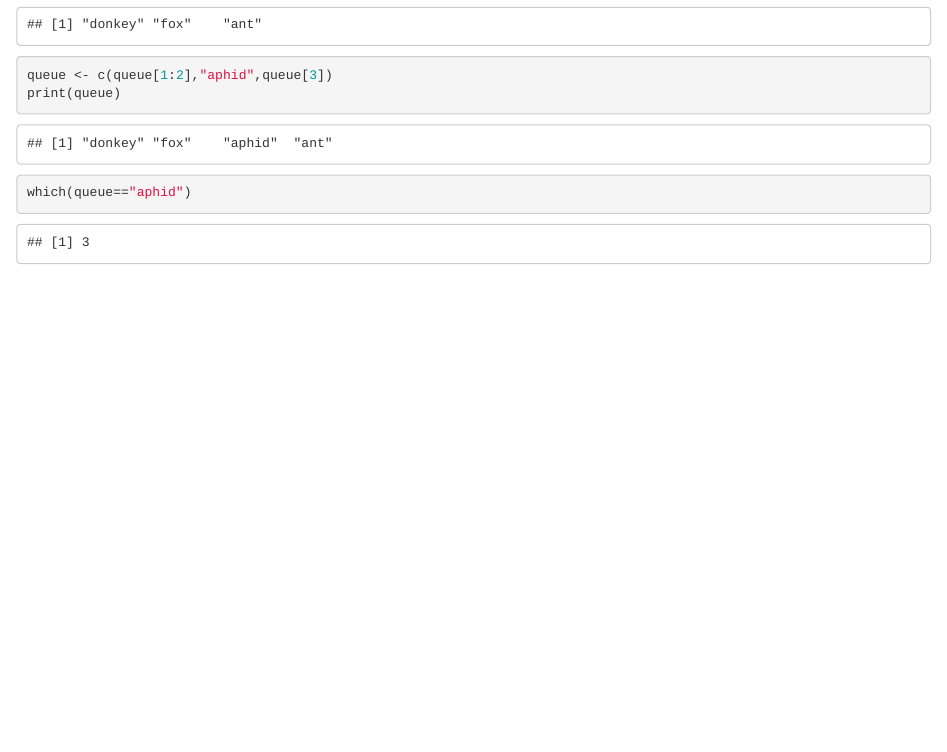
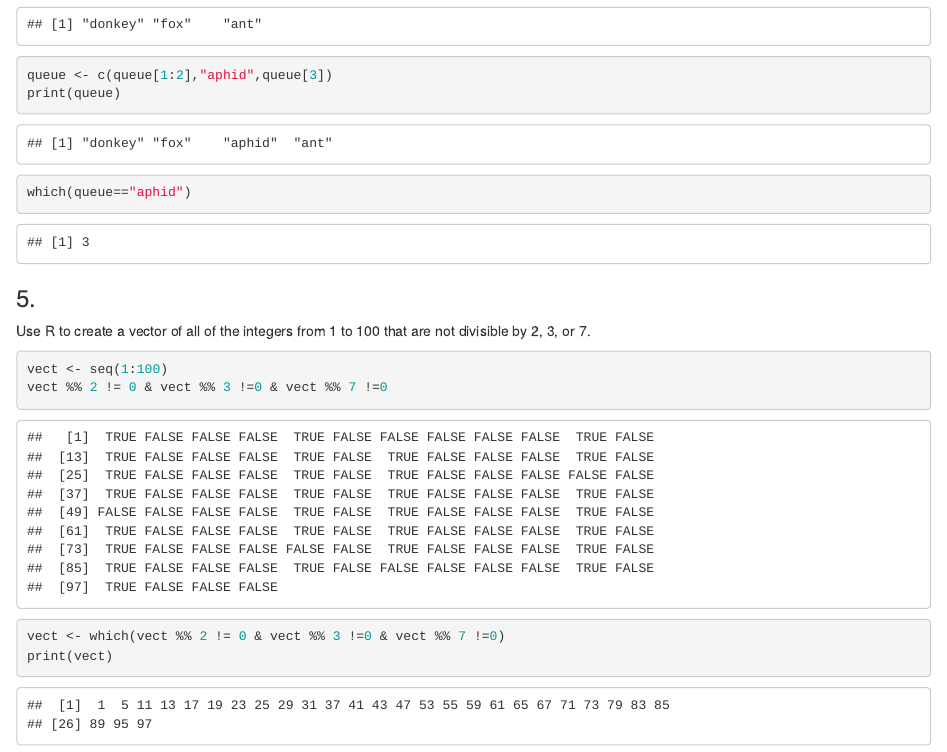
Before and after one commit to kelseysoule/Computational-Biology, an R Markdown document (Homework_04.Rmd): the page in a window 1100 px wide, from 2550 px down. Rendered offline with R 4.5, knitr and Pandoc, with nearby package versions; code that draws random numbers runs with fixed seeds of ours; common packages that the code uses without loading them are loaded.

Commit message:
finish hw 4 and update index

````diff
--- a/Homework_04.Rmd
+++ b/Homework_04.Rmd
@@ -103,3 +103,13 @@ print(queue)
 
 which(queue=="aphid")
 ```
+
+### 5.
+Use R to create a vector of all of the integers from 1 to 100 that are not divisible by 2, 3, or 7.
+
+```{r}
+vect <- seq(1:100)
+vect %% 2 != 0 & vect %% 3 !=0 & vect %% 7 !=0
+vect <- which(vect %% 2 != 0 & vect %% 3 !=0 & vect %% 7 !=0)
+print(vect)
+```
````
Also changed, not shown: index.Rmd (+2 -0 lines), Homework_04.html.
